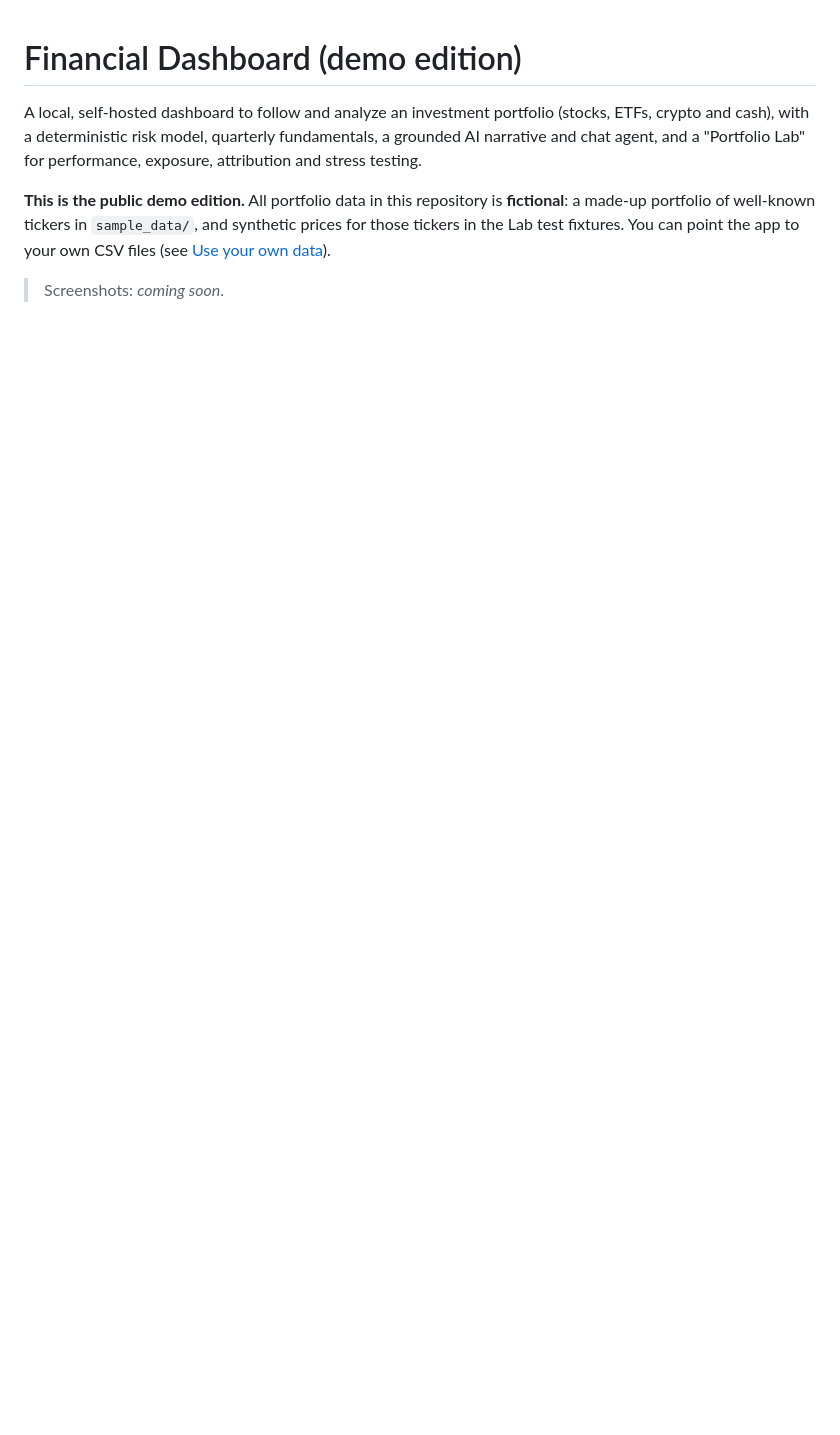
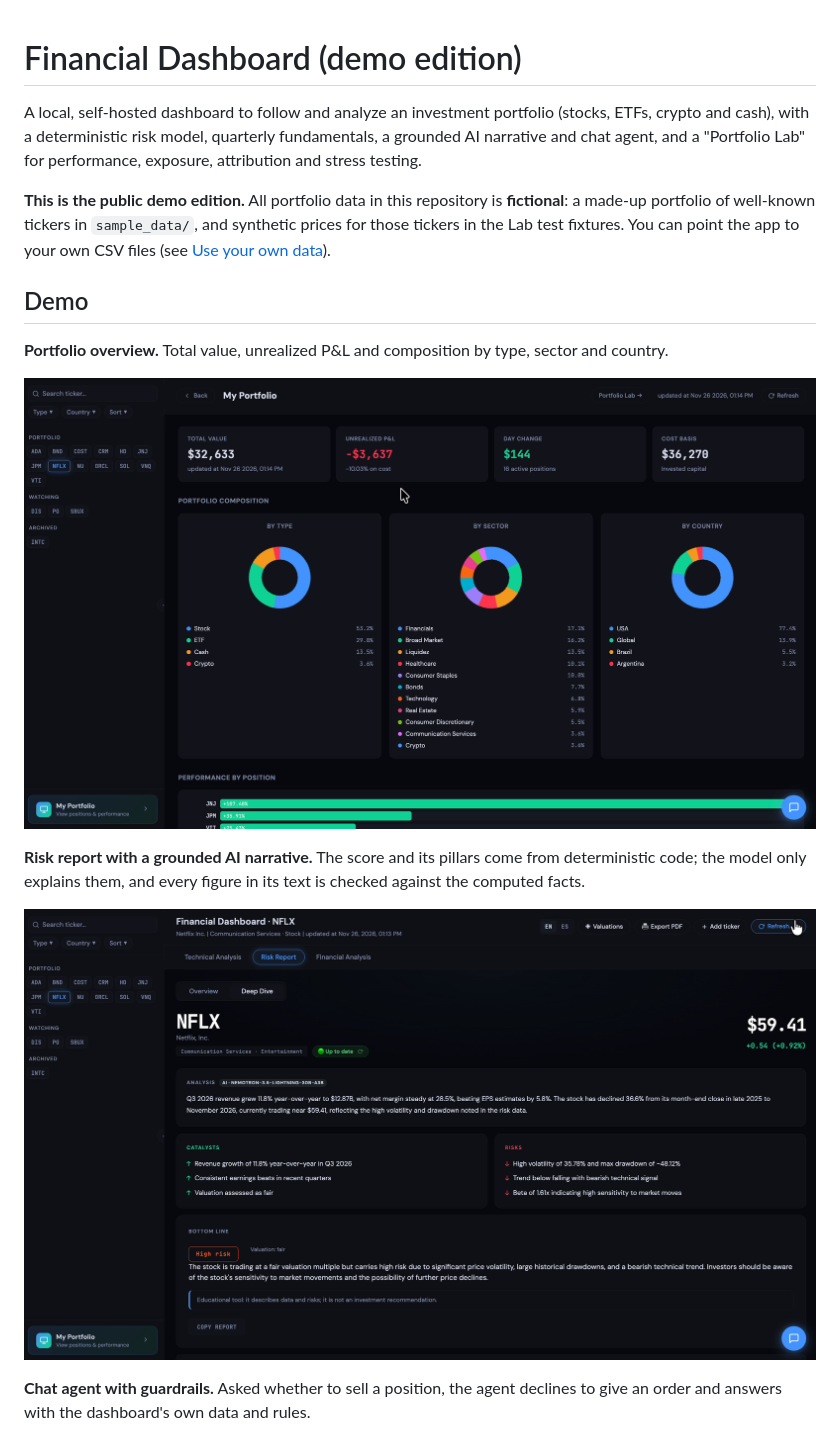
Before and after one commit to pixelciosa/FinancialDashboard, a Markdown page: README.md, the part around one of its changes. Rendered like a GitHub page; pictures changed too: docs/screenshots/01-portfolio-overview.png (added), docs/screenshots/02-risk-deep-dive.png (added); blank space fills up the shorter version.

Commit message:
Add demo screenshots to the README

```diff
--- a/README.md
+++ b/README.md
@@ -8,4 +8,19 @@ cash), with a deterministic risk model, quarterly fundamentals, a grounded AI na
 portfolio of well-known tickers in `sample_data/`, and synthetic prices for those tickers in the Lab test
 fixtures. You can point the app to your own CSV files (see [Use your own data](#use-your-own-data)).
 
-> Screenshots: _coming soon_.
+## Demo
+
+<!-- Demo video: edit this README on github.com, drag Financial-Dashboard-Demo.mp4 here and keep the generated link on its own line. -->
+
+**Portfolio overview.** Total value, unrealized P&L and composition by type, sector and country.
+
+![Portfolio overview: total value, P&L and composition charts](docs/screenshots/01-portfolio-overview.png)
+
+**Risk report with a grounded AI narrative.** The score and its pillars come from deterministic code; the model
+only explains them, and every figure in its text is checked against the computed facts.
+
+![Risk report deep dive with the AI narrative, catalysts, risks and bottom line](docs/screenshots/02-risk-deep-dive.png)
+
+**Chat agent with guardrails.** Asked whether to sell a position, the agent declines to give an order and answers
+with the dashboard's own data and rules.
+
```
Also changed, not shown: other parts of README.md (+5 -0 lines), docs/screenshots/03-chat-guardrails.png (added), docs/screenshots/04-lab-benchmark.png (added).
